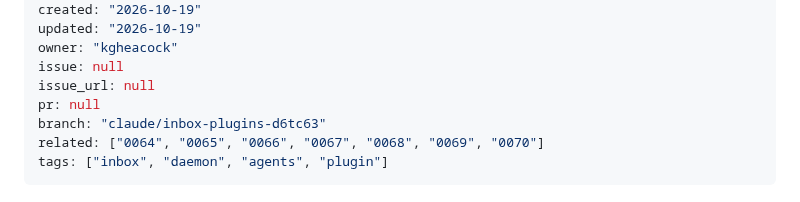
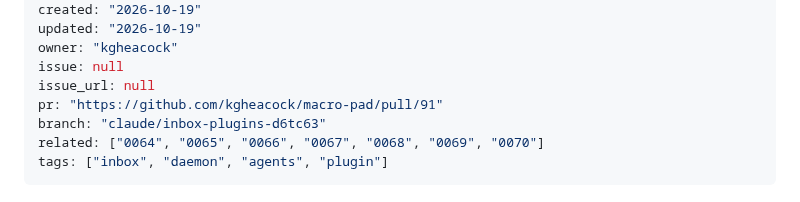
Before and after one commit to kgheacock/macro-pad, a Markdown page: tasks/ongoing/0071-inbox-plugins-basic-and-ai.md, the part around the change. GitHub-like rendering.

Commit message:
Link PR #91 in 0071 task spec
Co-Authored-By: Claude Opus 5.5 (1M context) <noreply@anthropic.com>
Claude-Session: https://claude.ai/code/session_018yTqLLPrURVnLMfaxHYGCk

```diff
--- a/tasks/ongoing/0071-inbox-plugins-basic-and-ai.md
+++ b/tasks/ongoing/0071-inbox-plugins-basic-and-ai.md
@@ -7,7 +7,7 @@ updated: "2026-10-19"
 owner: "kgheacock"
 issue: null
 issue_url: null
-pr: null
+pr: "https://github.com/kgheacock/macro-pad/pull/91"
 branch: "claude/inbox-plugins-d6tc63"
 related: ["0064", "0065", "0066", "0067", "0068", "0069", "0070"]
 tags: ["inbox", "daemon", "agents", "plugin"]
```
